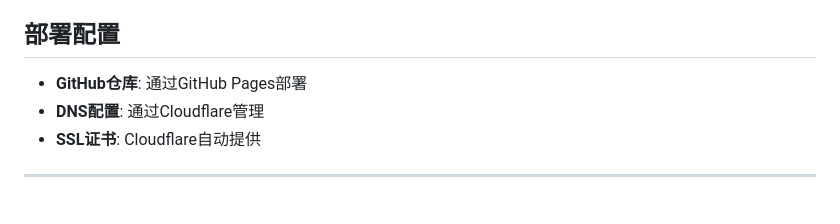
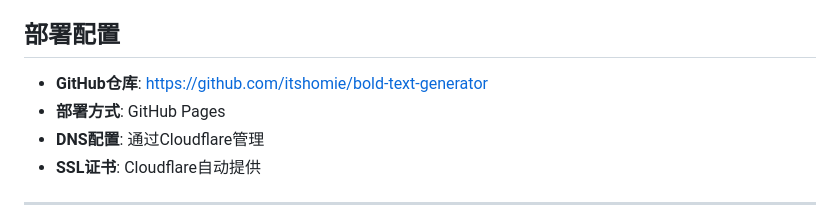
Before and after one commit to itshomie/bold-text-generator, a Markdown page: CLAUDE.md, the part around the change. Drawn GitHub-style.

```diff
--- a/CLAUDE.md
+++ b/CLAUDE.md
@@ -182,7 +182,8 @@
 - **联系邮箱**: support@boldtextgenerator.me
 
 ## 部署配置
-- **GitHub仓库**: 通过GitHub Pages部署
+- **GitHub仓库**: https://github.com/itshomie/bold-text-generator
+- **部署方式**: GitHub Pages
 - **DNS配置**: 通过Cloudflare管理
 - **SSL证书**: Cloudflare自动提供
 
```
Also changed, not shown: DEVELOPMENT_LOG.md (+18 -2 lines).
